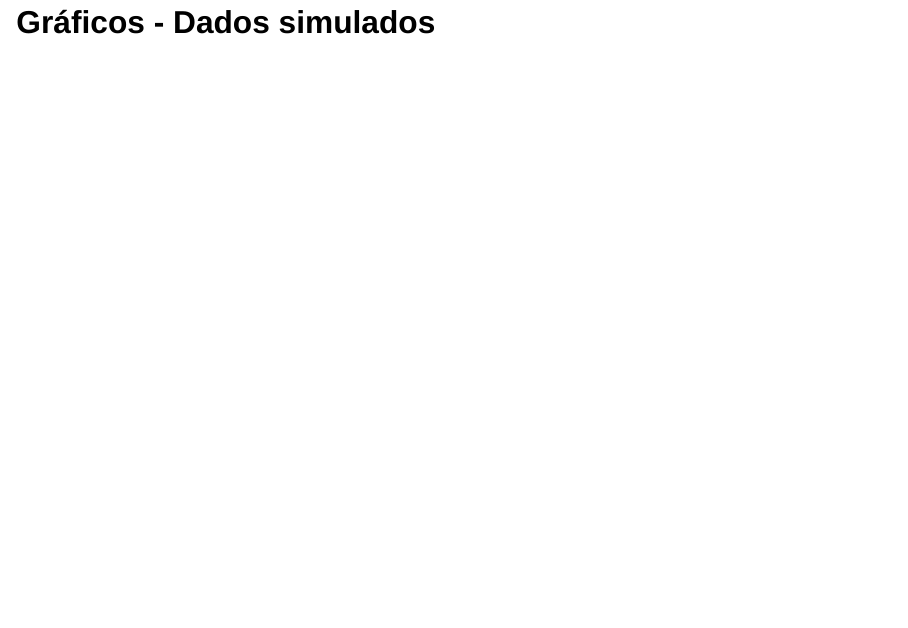
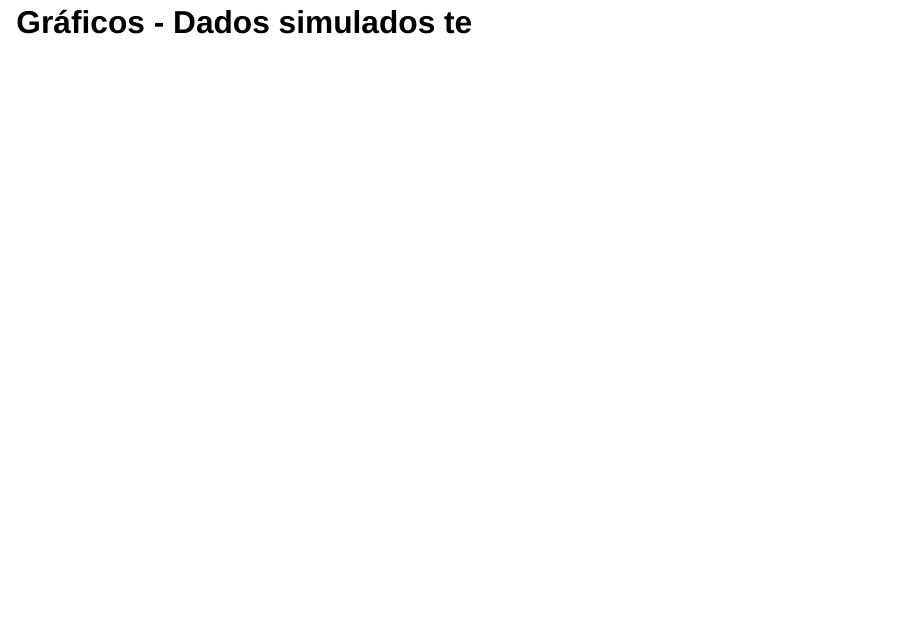
Before and after one commit to leonardobfn/Probabilidade_Estatistica, a Quarto document (Cadernos/3-Graficos.qmd): page 24 of 45. Rendered offline with R 4.5, knitr and Pandoc in place of Quarto, with nearby package versions; drawn as Slidy slides in place of the format the file asks for; code that draws random numbers runs with fixed seeds of ours; some code elsewhere in the file could not run offline.

Commit message:
Update 3-Graficos.qmd

```diff
--- a/Cadernos/3-Graficos.qmd
+++ b/Cadernos/3-Graficos.qmd
@@ -229,7 +229,7 @@ table(Y=empregados$reg_procedencia,X = empregados$grau_instrucao) |>
 
 -   Os totais nas margens fornecem as distribuições unidimensional de cada uma da variável, 31% dos indivíduos vêm da capital.
 
-# Gráficos - Dados simulados
+# Gráficos - Dados simulados te
 
 ## Apresentação da base de dados
 
```
